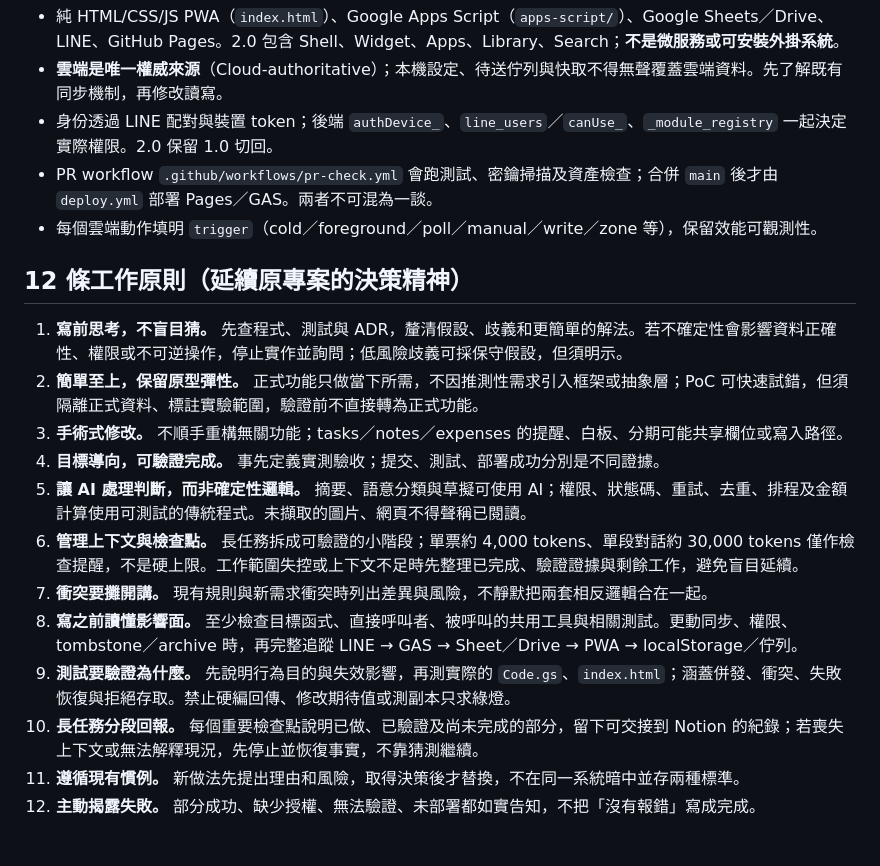
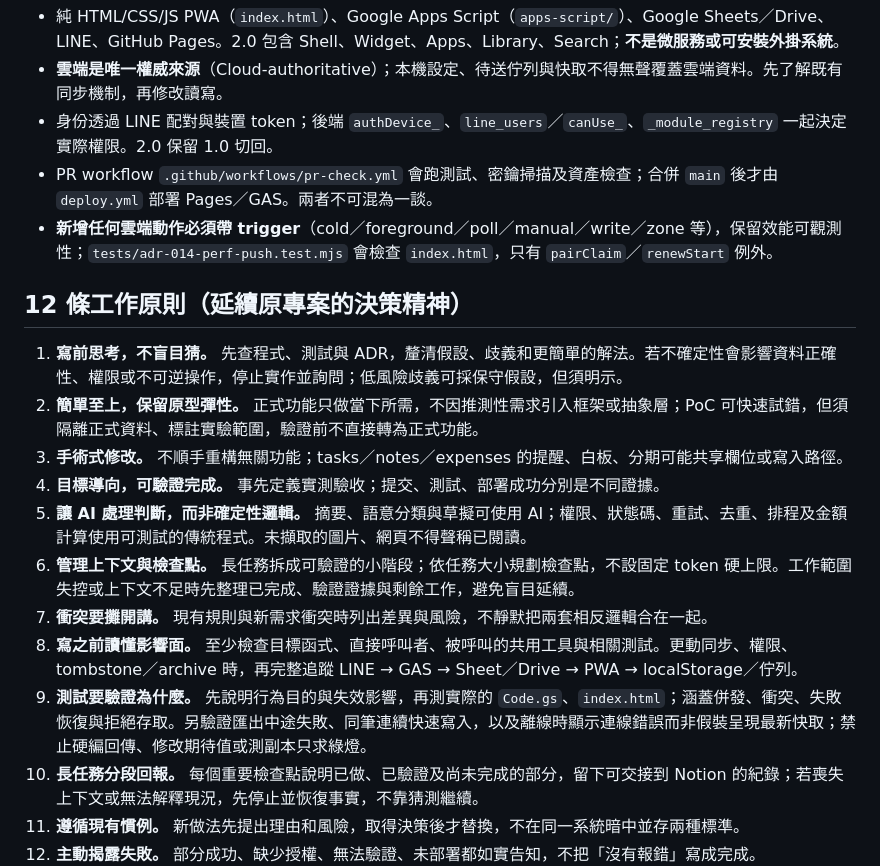
Before and after one commit to Neeilo/Local_PWA_for_ME, a Markdown page: CLAUDE.md, the part around the change. Rendered like a GitHub page; blank space fills up the shorter version.

Commit message:
docs: address PR 89 review in CLAUDE.md

```diff
--- a/CLAUDE.md
+++ b/CLAUDE.md
@@ -7,7 +7,7 @@
 - **雲端是唯一權威來源**（Cloud-authoritative）；本機設定、待送佇列與快取不得無聲覆蓋雲端資料。先了解既有同步機制，再修改讀寫。
 - 身份透過 LINE 配對與裝置 token；後端 `authDevice_`、`line_users`／`canUse_`、`_module_registry` 一起決定實際權限。2.0 保留 1.0 切回。
 - PR workflow `.github/workflows/pr-check.yml` 會跑測試、密鑰掃描及資產檢查；合併 `main` 後才由 `deploy.yml` 部署 Pages／GAS。兩者不可混為一談。
-- 每個雲端動作填明 `trigger`（cold／foreground／poll／manual／write／zone 等），保留效能可觀測性。
+- **新增任何雲端動作必須帶 trigger**（cold／foreground／poll／manual／write／zone 等），保留效能可觀測性；`tests/adr-014-perf-push.test.mjs` 會檢查 `index.html`，只有 `pairClaim`／`renewStart` 例外。
 
 ## 12 條工作原則（延續原專案的決策精神）
 
@@ -16,10 +16,10 @@
 3. **手術式修改。** 不順手重構無關功能；tasks／notes／expenses 的提醒、白板、分期可能共享欄位或寫入路徑。
 4. **目標導向，可驗證完成。** 事先定義實測驗收；提交、測試、部署成功分別是不同證據。
 5. **讓 AI 處理判斷，而非確定性邏輯。** 摘要、語意分類與草擬可使用 AI；權限、狀態碼、重試、去重、排程及金額計算使用可測試的傳統程式。未擷取的圖片、網頁不得聲稱已閱讀。
-6. **管理上下文與檢查點。** 長任務拆成可驗證的小階段；單票約 4,000 tokens、單段對話約 30,000 tokens 僅作檢查提醒，不是硬上限。工作範圍失控或上下文不足時先整理已完成、驗證證據與剩餘工作，避免盲目延續。
+6. **管理上下文與檢查點。** 長任務拆成可驗證的小階段；依任務大小規劃檢查點，不設固定 token 硬上限。工作範圍失控或上下文不足時先整理已完成、驗證證據與剩餘工作，避免盲目延續。
 7. **衝突要攤開講。** 現有規則與新需求衝突時列出差異與風險，不靜默把兩套相反邏輯合在一起。
 8. **寫之前讀懂影響面。** 至少檢查目標函式、直接呼叫者、被呼叫的共用工具與相關測試。更動同步、權限、tombstone／archive 時，再完整追蹤 LINE → GAS → Sheet／Drive → PWA → localStorage／佇列。
-9. **測試要驗證為什麼。** 先說明行為目的與失效影響，再測實際的 `Code.gs`、`index.html`；涵蓋併發、衝突、失敗恢復與拒絕存取。禁止硬編回傳、修改期待值或測副本只求綠燈。
+9. **測試要驗證為什麼。** 先說明行為目的與失效影響，再測實際的 `Code.gs`、`index.html`；涵蓋併發、衝突、失敗恢復與拒絕存取。另驗證匯出中途失敗、同筆連續快速寫入，以及離線時顯示連線錯誤而非假裝呈現最新快取；禁止硬編回傳、修改期待值或測副本只求綠燈。
 10. **長任務分段回報。** 每個重要檢查點說明已做、已驗證及尚未完成的部分，留下可交接到 Notion 的紀錄；若喪失上下文或無法解釋現況，先停止並恢復事實，不靠猜測繼續。
 11. **遵循現有慣例。** 新做法先提出理由和風險，取得決策後才替換，不在同一系統暗中並存兩種標準。
 12. **主動揭露失敗。** 部分成功、缺少授權、無法驗證、未部署都如實告知，不把「沒有報錯」寫成完成。
```
